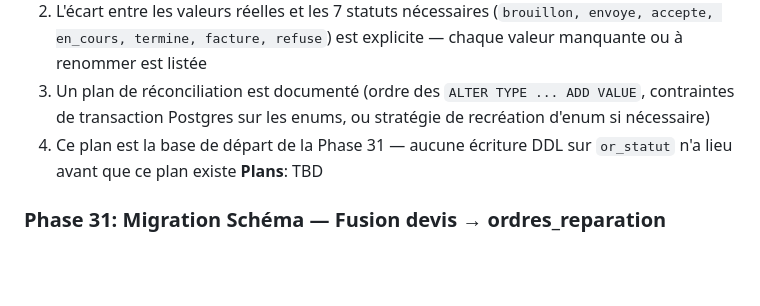
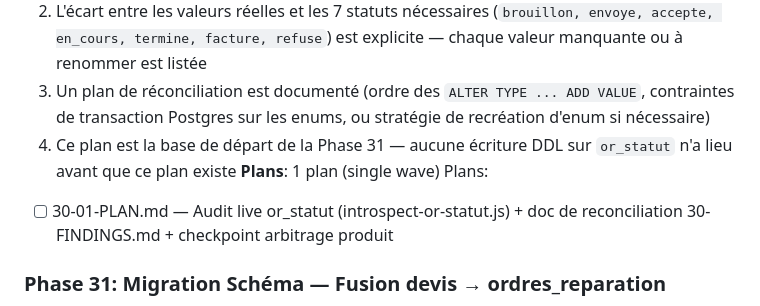
Before and after one commit to motokey63/Motokey-api-1.0, a Markdown page: .planning/ROADMAP.md, the part around the change. Drawn GitHub-style; blank space fills up the shorter version.

Commit message:
docs(30): create phase plan for audit or_statut
Single-wave plan (30-01): live PostgREST-OpenAPI introspection script + reconciliation findings doc + human checkpoint for pg_enum cross-check and product-mapping decisions. Read-only audit phase, zero DDL, satisfies MIGR-02.

Co-Authored-By: Claude Sonnet 5 <noreply@anthropic.com>

Claude-Session: https://claude.ai/code/session_01WarShS5cgGzDJHP4iDrTHc

```diff
--- a/.planning/ROADMAP.md
+++ b/.planning/ROADMAP.md
@@ -199,7 +199,9 @@ Plans:
   2. L'écart entre les valeurs réelles et les 7 statuts nécessaires (`brouillon, envoye, accepte, en_cours, termine, facture, refuse`) est explicite — chaque valeur manquante ou à renommer est listée
   3. Un plan de réconciliation est documenté (ordre des `ALTER TYPE ... ADD VALUE`, contraintes de transaction Postgres sur les enums, ou stratégie de recréation d'enum si nécessaire)
   4. Ce plan est la base de départ de la Phase 31 — aucune écriture DDL sur `or_statut` n'a lieu avant que ce plan existe
-**Plans**: TBD
+**Plans**: 1 plan (single wave)
+Plans:
+- [ ] 30-01-PLAN.md — Audit live or_statut (introspect-or-statut.js) + doc de reconciliation 30-FINDINGS.md + checkpoint arbitrage produit
 
 ### Phase 31: Migration Schéma — Fusion devis → ordres_reparation
 **Goal**: Les données `devis` et `ordres_reparation` existantes sont fusionnées dans le modèle unifié sans perte, et `devis` passe en lecture seule côté application.
```
Also changed, not shown: 1 other file.
